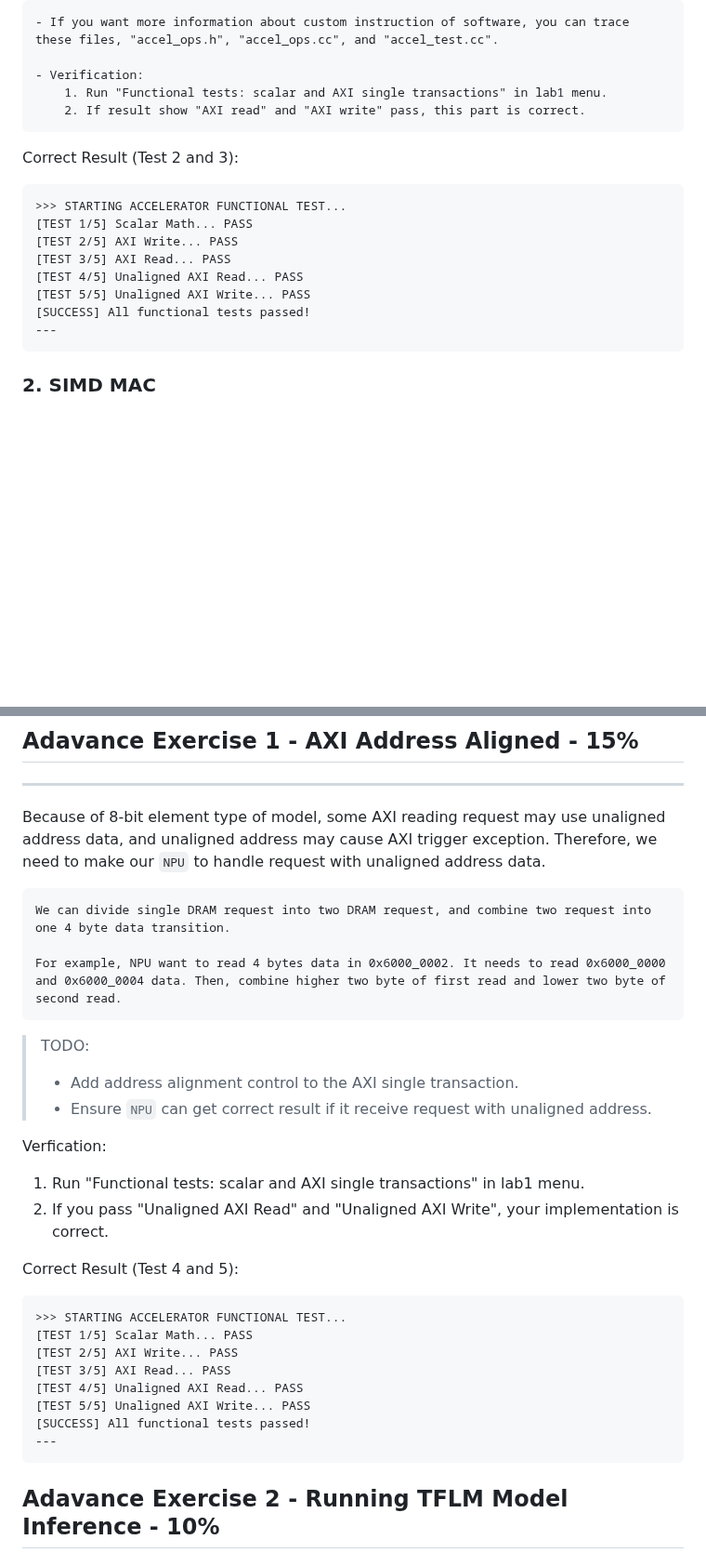
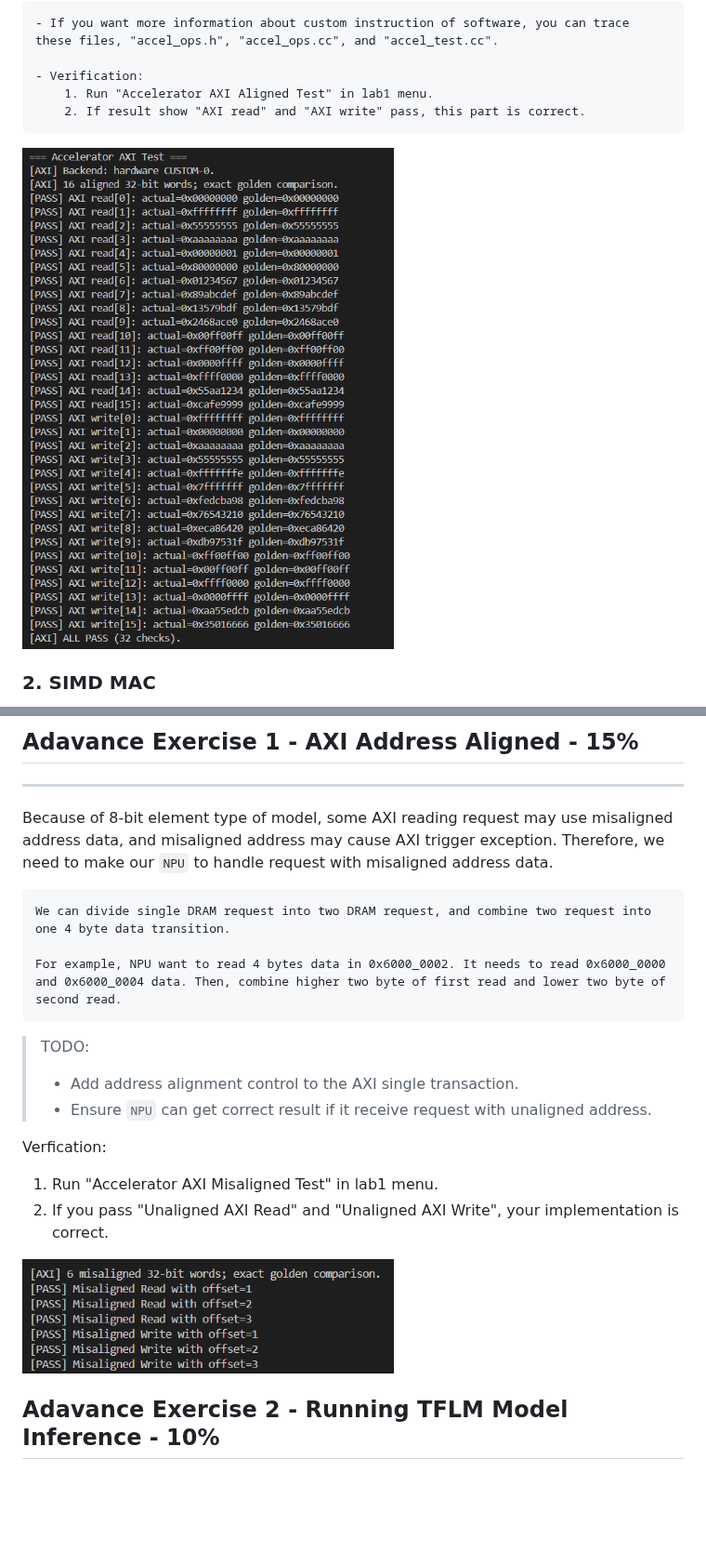
Before and after one commit to nycu-caslab/AAML2026, a Markdown page: labs/lab_1.md, 2 parts joined by grey strips. Shown at 93% size. Rendered like a GitHub page; pictures changed too: labs/images/lab1/axi_aligned_result.png (added), labs/images/lab1/axi_misaligned_result.png (added); blank space fills up the shorter version.

Commit message:
lab1 - update axi test result

````diff
--- a/labs/lab_1.md
+++ b/labs/lab_1.md
@@ -136,21 +136,11 @@ Please follow below table to design NPU AXI read/write instruction.
 - If you want more information about custom instruction of software, you can trace these files, "accel_ops.h", "accel_ops.cc", and "accel_test.cc".
 
 - Verification:
-    1. Run "Functional tests: scalar and AXI single transactions" in lab1 menu.
+    1. Run "Accelerator AXI Aligned Test" in lab1 menu.
     2. If result show "AXI read" and "AXI write" pass, this part is correct.
 ```
 
-Correct Result (Test 2 and 3):
-```
->>> STARTING ACCELERATOR FUNCTIONAL TEST...
-[TEST 1/5] Scalar Math... PASS
-[TEST 2/5] AXI Write... PASS
-[TEST 3/5] AXI Read... PASS
-[TEST 4/5] Unaligned AXI Read... PASS
-[TEST 5/5] Unaligned AXI Write... PASS
-[SUCCESS] All functional tests passed!
----
-```
+<img src="images/lab1/axi_aligned_result.png" width="400px">
 
 ### 2. SIMD MAC
 
@@ -257,7 +247,7 @@ If you pass all testcase, you can get full score of basic part.
 ## Adavance Exercise 1 - AXI Address Aligned - 15%
 ---
 
-Because of 8-bit element type of model, some AXI reading request may use unaligned address data, and unaligned address may cause AXI trigger exception. Therefore, we need to make our `NPU` to handle request with unaligned address data.
+Because of 8-bit element type of model, some AXI reading request may use misaligned address data, and misaligned address may cause AXI trigger exception. Therefore, we need to make our `NPU` to handle request with misaligned address data.
 
 ```{hint}
 We can divide single DRAM request into two DRAM request, and combine two request into one 4 byte data transition.
@@ -271,20 +261,11 @@ For example, NPU want to read 4 bytes data in 0x6000_0002. It needs to read 0x60
 
 
 Verfication:
-1. Run "Functional tests: scalar and AXI single transactions" in lab1 menu.
+1. Run "Accelerator AXI Misaligned Test" in lab1 menu.
 2. If you pass "Unaligned AXI Read" and "Unaligned AXI Write", your implementation is correct.
 
-Correct Result (Test 4 and 5):
-```
->>> STARTING ACCELERATOR FUNCTIONAL TEST...
-[TEST 1/5] Scalar Math... PASS
-[TEST 2/5] AXI Write... PASS
-[TEST 3/5] AXI Read... PASS
-[TEST 4/5] Unaligned AXI Read... PASS
-[TEST 5/5] Unaligned AXI Write... PASS
-[SUCCESS] All functional tests passed!
----
-```
+<img src="images/lab1/axi_misaligned_result.png" width="400px">
+
 
 ## Adavance Exercise 2 - Running TFLM Model Inference - 10%
 ---
````
Also changed, not shown: other parts of labs/lab_1.md (+3 -5 lines), 1 other file.
